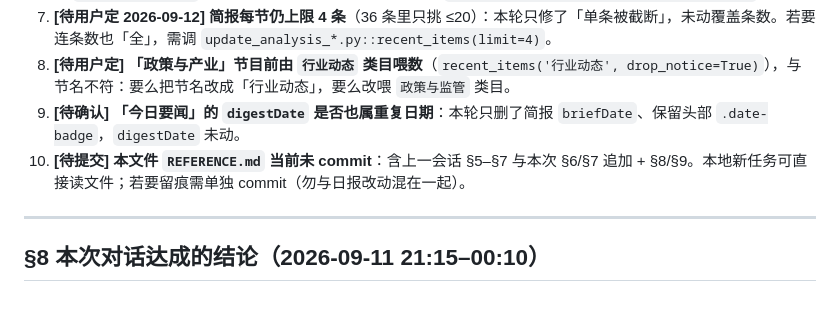
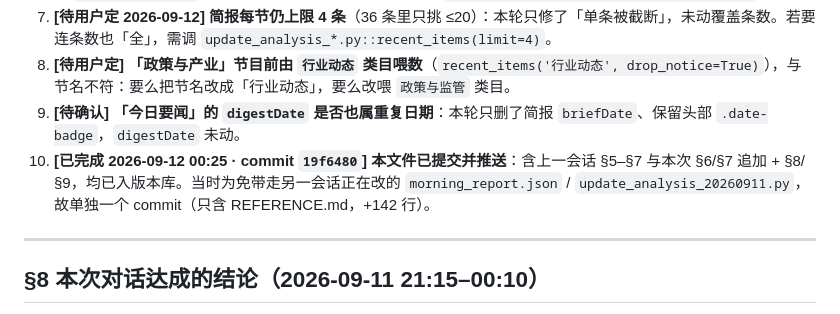
Before and after one commit to pliucugb-cyber/mining-daily, a Markdown page: REFERENCE.md, the part around the change. GitHub-like rendering.

Commit message:
文档：§7.10 标记 REFERENCE.md 已提交（commit 19f6480）

```diff
--- a/REFERENCE.md
+++ b/REFERENCE.md
@@ -165,7 +165,7 @@ reuters、bloomberg、usgs、mining-journal、fastmarkets、cochilco
 7. **[待用户定 2026-09-12] 简报每节仍上限 4 条**（36 条里只挑 ≤20）：本轮只修了「单条被截断」，未动覆盖条数。若要连条数也「全」，需调 `update_analysis_*.py::recent_items(limit=4)`。
 8. **[待用户定] 「政策与产业」节目前由 `行业动态` 类目喂数**（`recent_items('行业动态', drop_notice=True)`），与节名不符：要么把节名改成「行业动态」，要么改喂 `政策与监管` 类目。
 9. **[待确认] 「今日要闻」的 `digestDate` 是否也属重复日期**：本轮只删了简报 `briefDate`、保留头部 `.date-badge`，`digestDate` 未动。
-10. **[待提交] 本文件 `REFERENCE.md` 当前未 commit**：含上一会话 §5–§7 与本次 §6/§7 追加 + §8/§9。本地新任务可直接读文件；若要留痕需单独 commit（勿与日报改动混在一起）。
+10. **[已完成 2026-09-12 00:25 · commit `19f6480`] 本文件已提交并推送**：含上一会话 §5–§7 与本次 §6/§7 追加 + §8/§9，均已入版本库。当时为免带走另一会话正在改的 `morning_report.json` / `update_analysis_20260911.py`，故单独一个 commit（只含 REFERENCE.md，+142 行）。
 
 ---
 
```
